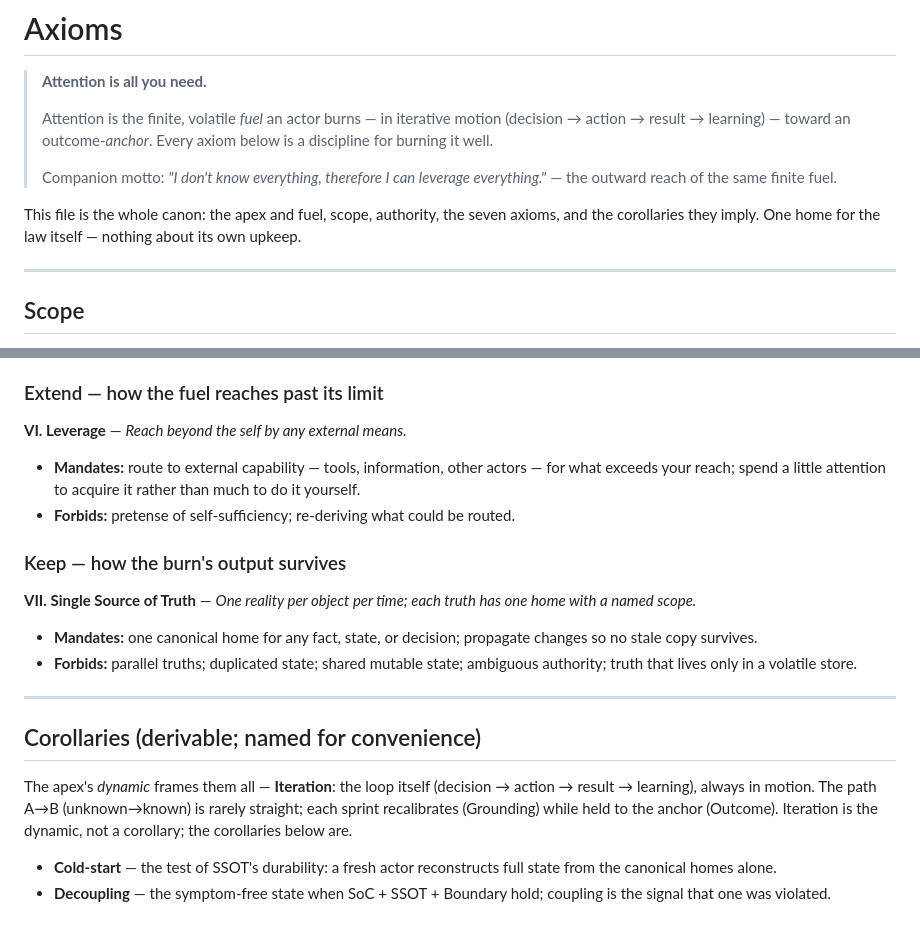
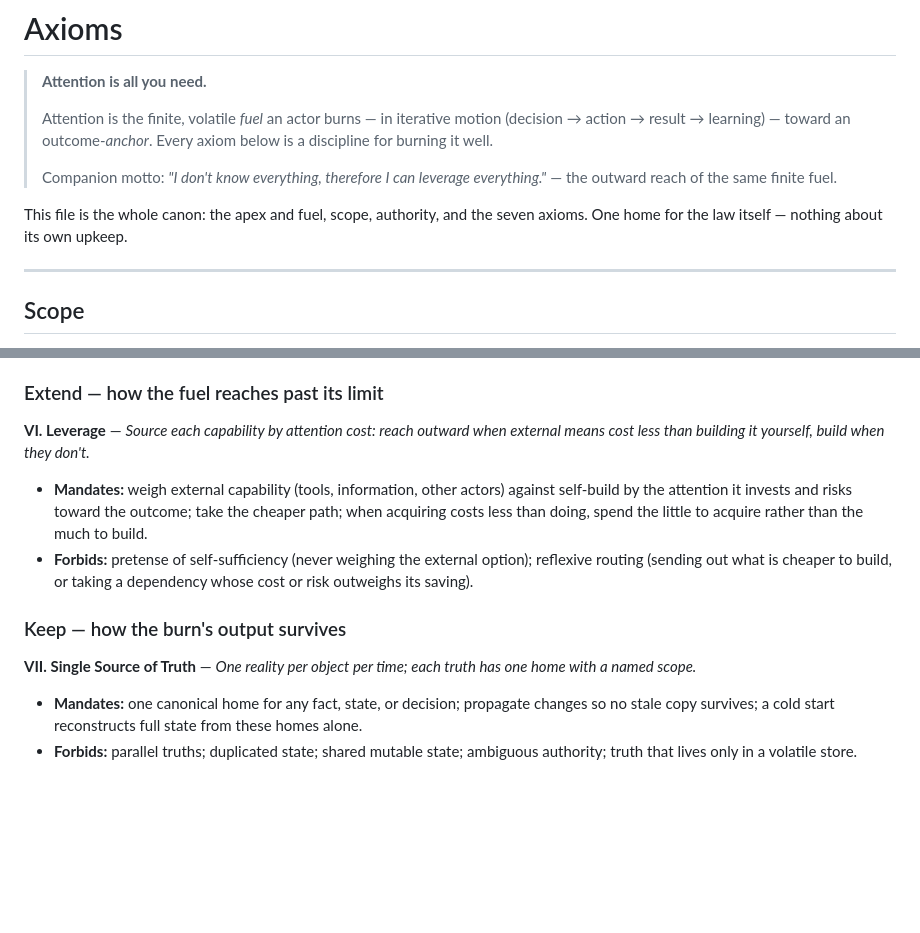
Before and after one commit to RockyHong/axioms-protocol, a Markdown page: AXIOMS.md, 2 parts joined by grey strips. Rendered like a GitHub page; blank space fills up the shorter version.

Commit message:
Dissolve the corollaries drawer; cut Leverage to first principle
Two fixes surfaced by reading the canon against its own apex.

Corollaries section was an appendix that failed Atomic (bundled a
dynamic + a test + an emergent state), Boundary (owned nothing —
"derivable from what?"), and Outcome-Driven ("named for convenience" =
admitted ornament). The apex is attention; the loop is only the path it
burns along, not a co-equal corollary. Routed each item home:
- Iteration -> already at the apex (epigraph + Grounding); duplicate removed
- Cold-start -> folded into SSOT's mandate as its one operational test
- Decoupling -> dissolved; no residual force over SoC+SSOT+Boundary by the
  canon's own admission gate (an observation about effects, not law)

Leverage was a heuristic ("don't reinvent the wheel") dressed as law — it
assumed acquiring always beats building, forbidding only never-leverage
while blessing always-leverage (dependency bloat, borrowed risk). Recut to
the first principle: source by attention invest/risk toward the outcome —
reach out when external costs less, build when it doesn't. Forbids both
failure modes.

```diff
--- a/AXIOMS.md
+++ b/AXIOMS.md
@@ -6,7 +6,7 @@
 >
 > Companion motto: *"I don't know everything, therefore I can leverage everything."* — the outward reach of the same finite fuel.
 
-This file is the whole canon: the apex and fuel, scope, authority, the seven axioms, and the corollaries they imply. One home for the law itself — nothing about its own upkeep.
+This file is the whole canon: the apex and fuel, scope, authority, and the seven axioms. One home for the law itself — nothing about its own upkeep.
 
 ---
 
@@ -69,21 +69,12 @@ The volatile/durable duality is stated frame-neutrally; a projection names its t
 
 ### Extend — how the fuel reaches past its limit
 
-**VI. Leverage** — *Reach beyond the self by any external means.*
-- **Mandates:** route to external capability — tools, information, other actors — for what exceeds your reach; spend a little attention to acquire it rather than much to do it yourself.
-- **Forbids:** pretense of self-sufficiency; re-deriving what could be routed.
+**VI. Leverage** — *Source each capability by attention cost: reach outward when external means cost less than building it yourself, build when they don't.*
+- **Mandates:** weigh external capability (tools, information, other actors) against self-build by the attention it invests and risks toward the outcome; take the cheaper path; when acquiring costs less than doing, spend the little to acquire rather than the much to build.
+- **Forbids:** pretense of self-sufficiency (never weighing the external option); reflexive routing (sending out what is cheaper to build, or taking a dependency whose cost or risk outweighs its saving).
 
 ### Keep — how the burn's output survives
 
 **VII. Single Source of Truth** — *One reality per object per time; each truth has one home with a named scope.*
-- **Mandates:** one canonical home for any fact, state, or decision; propagate changes so no stale copy survives.
+- **Mandates:** one canonical home for any fact, state, or decision; propagate changes so no stale copy survives; a cold start reconstructs full state from these homes alone.
 - **Forbids:** parallel truths; duplicated state; shared mutable state; ambiguous authority; truth that lives only in a volatile store.
-
----
-
-## Corollaries (derivable; named for convenience)
-
-The apex's *dynamic* frames them all — **Iteration**: the loop itself (decision → action → result → learning), always in motion. The path A→B (unknown→known) is rarely straight; each sprint recalibrates (Grounding) while held to the anchor (Outcome). Iteration is the dynamic, not a corollary; the corollaries below are.
-
-- **Cold-start** — the test of SSOT's durability: a fresh actor reconstructs full state from the canonical homes alone.
-- **Decoupling** — the symptom-free state when SoC + SSOT + Boundary hold; coupling is the signal that one was violated.
```
